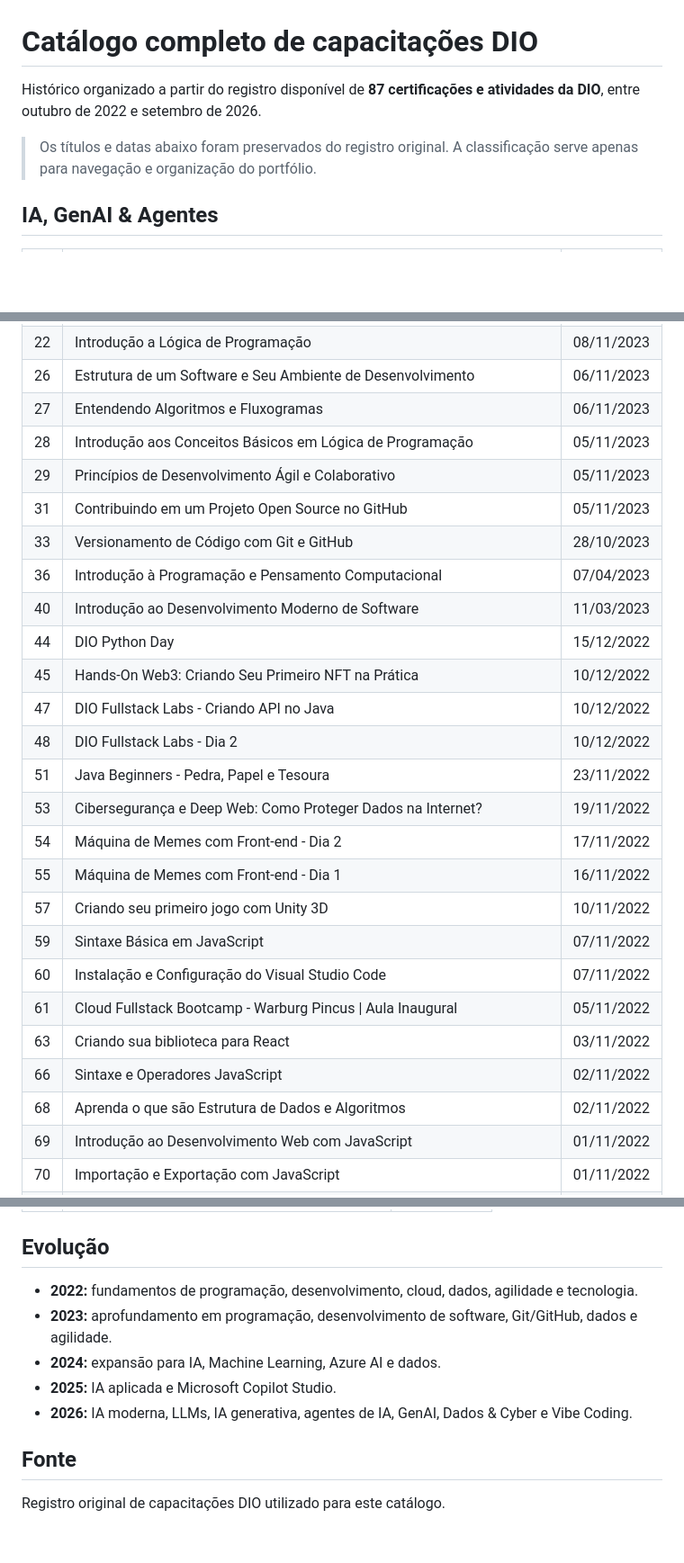
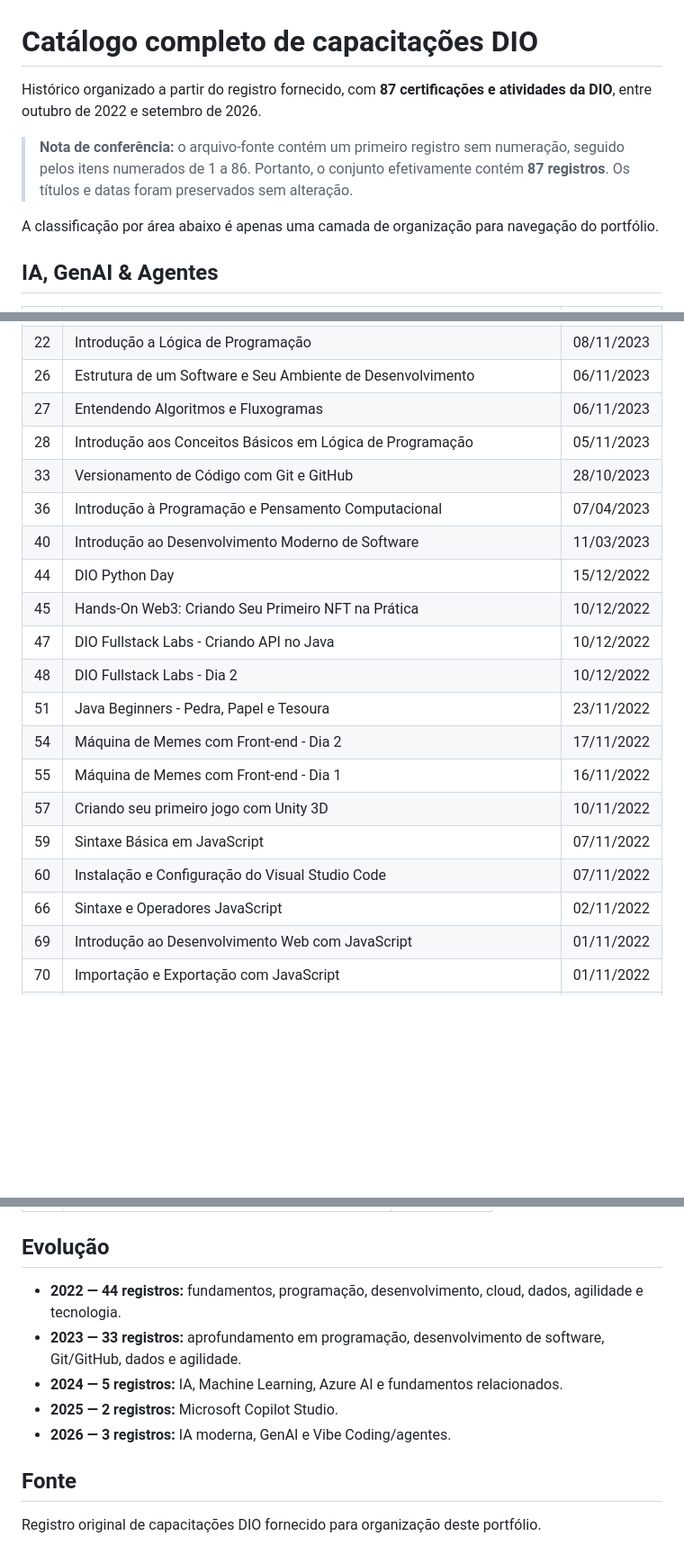
Before and after one commit to sayjinblackbelt/formacao-e-capacitacoes, a Markdown page: certificacoes/CATALOGO-COMPLETO-DIO.md, 3 parts joined by grey strips. Shown at 90% size. Drawn GitHub-style; blank space fills up the shorter version.

Commit message:
docs: audit and normalize DIO catalog

```diff
--- a/certificacoes/CATALOGO-COMPLETO-DIO.md
+++ b/certificacoes/CATALOGO-COMPLETO-DIO.md
@@ -1,8 +1,10 @@
 # Catálogo completo de capacitações DIO
 
-Histórico organizado a partir do registro disponível de **87 certificações e atividades da DIO**, entre outubro de 2022 e setembro de 2026.
+Histórico organizado a partir do registro fornecido, com **87 certificações e atividades da DIO**, entre outubro de 2022 e setembro de 2026.
 
-> Os títulos e datas abaixo foram preservados do registro original. A classificação serve apenas para navegação e organização do portfólio.
+> **Nota de conferência:** o arquivo-fonte contém um primeiro registro sem numeração, seguido pelos itens numerados de 1 a 86. Portanto, o conjunto efetivamente contém **87 registros**. Os títulos e datas foram preservados sem alteração.
+
+A classificação por área abaixo é apenas uma camada de organização para navegação do portfólio.
 
 ## IA, GenAI & Agentes
 
@@ -63,8 +70,6 @@ Histórico organizado a partir do registro disponível de **87 certificações e
 | 26 | Estrutura de um Software e Seu Ambiente de Desenvolvimento | 06/11/2023 |
 | 27 | Entendendo Algoritmos e Fluxogramas | 06/11/2023 |
 | 28 | Introdução aos Conceitos Básicos em Lógica de Programação | 05/11/2023 |
-| 29 | Princípios de Desenvolvimento Ágil e Colaborativo | 05/11/2023 |
-| 31 | Contribuindo em um Projeto Open Source no GitHub | 05/11/2023 |
 | 33 | Versionamento de Código com Git e GitHub | 28/10/2023 |
 | 36 | Introdução à Programação e Pensamento Computacional | 07/04/2023 |
 | 40 | Introdução ao Desenvolvimento Moderno de Software | 11/03/2023 |
@@ -73,16 +78,12 @@ Histórico organizado a partir do registro disponível de **87 certificações e
 | 47 | DIO Fullstack Labs - Criando API no Java | 10/12/2022 |
 | 48 | DIO Fullstack Labs - Dia 2 | 10/12/2022 |
 | 51 | Java Beginners - Pedra, Papel e Tesoura | 23/11/2022 |
-| 53 | Cibersegurança e Deep Web: Como Proteger Dados na Internet? | 19/11/2022 |
 | 54 | Máquina de Memes com Front-end - Dia 2 | 17/11/2022 |
 | 55 | Máquina de Memes com Front-end - Dia 1 | 16/11/2022 |
 | 57 | Criando seu primeiro jogo com Unity 3D | 10/11/2022 |
 | 59 | Sintaxe Básica em JavaScript | 07/11/2022 |
 | 60 | Instalação e Configuração do Visual Studio Code | 07/11/2022 |
-| 61 | Cloud Fullstack Bootcamp - Warburg Pincus \| Aula Inaugural | 05/11/2022 |
-| 63 | Criando sua biblioteca para React | 03/11/2022 |
 | 66 | Sintaxe e Operadores JavaScript | 02/11/2022 |
-| 68 | Aprenda o que são Estrutura de Dados e Algoritmos | 02/11/2022 |
 | 69 | Introdução ao Desenvolvimento Web com JavaScript | 01/11/2022 |
 | 70 | Importação e Exportação com JavaScript | 01/11/2022 |
 | 71 | Arrays e Estruturas de Repetição em JavaScript | 01/11/2022 |
@@ -123,12 +125,12 @@ Histórico organizado a partir do registro disponível de **87 certificações e
 
 ## Evolução
 
-- **2022:** fundamentos de programação, desenvolvimento, cloud, dados, agilidade e tecnologia.
-- **2023:** aprofundamento em programação, desenvolvimento de software, Git/GitHub, dados e agilidade.
-- **2024:** expansão para IA, Machine Learning, Azure AI e dados.
-- **2025:** IA aplicada e Microsoft Copilot Studio.
-- **2026:** IA moderna, LLMs, IA generativa, agentes de IA, GenAI, Dados & Cyber e Vibe Coding.
+- **2022 — 44 registros:** fundamentos, programação, desenvolvimento, cloud, dados, agilidade e tecnologia.
+- **2023 — 33 registros:** aprofundamento em programação, desenvolvimento de software, Git/GitHub, dados e agilidade.
+- **2024 — 5 registros:** IA, Machine Learning, Azure AI e fundamentos relacionados.
+- **2025 — 2 registros:** Microsoft Copilot Studio.
+- **2026 — 3 registros:** IA moderna, GenAI e Vibe Coding/agentes.
 
 ## Fonte
 
-Registro original de capacitações DIO utilizado para este catálogo.
+Registro original de capacitações DIO fornecido para organização deste portfólio.
```
Also changed, not shown: other parts of certificacoes/CATALOGO-COMPLETO-DIO.md (+8 -2 lines).
